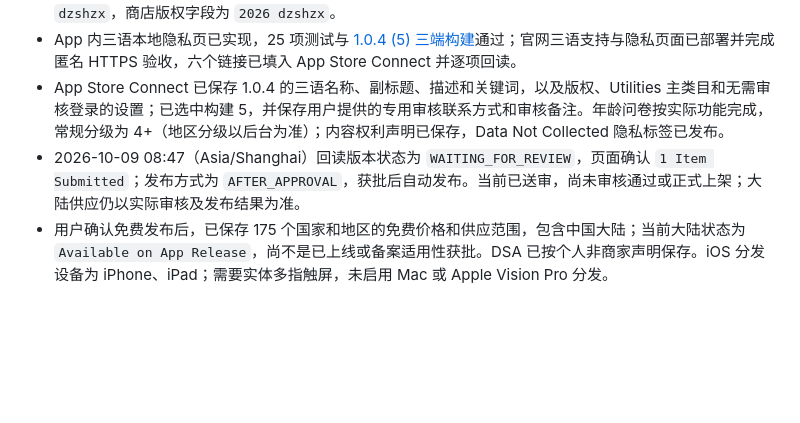
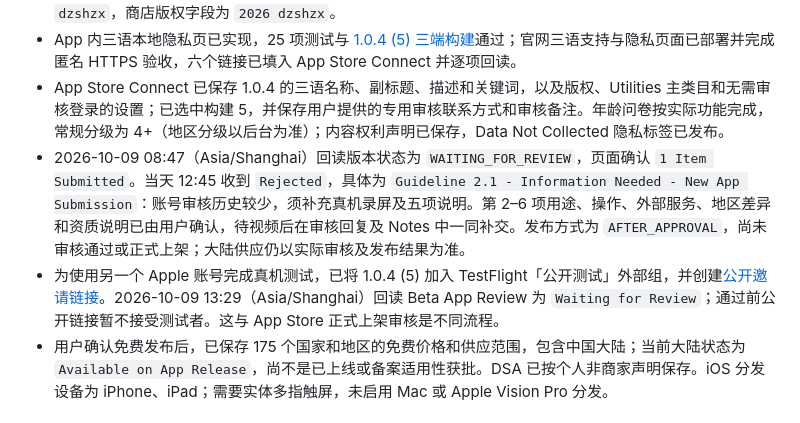
Before and after one commit to dzshzx/chouwazi, a Markdown page: docs/APP-STORE.md, the part around the change. GitHub-like rendering; blank space fills up the shorter version.

```diff
--- a/docs/APP-STORE.md
+++ b/docs/APP-STORE.md
@@ -11,7 +11,8 @@
 - 已提交版本为 1.0.4 (5)，从 1.0.3 (4) 按 patch 更新三语说明，统一为离线随机选择工具。版权署名为 `dzshzx`，商店版权字段为 `2026 dzshzx`。
 - App 内三语本地隐私页已实现，25 项测试与 [1.0.4 (5) 三端构建](https://github.com/dzshzx/chouwazi/actions/runs/37801507597)通过；官网三语支持与隐私页面已部署并完成匿名 HTTPS 验收，六个链接已填入 App Store Connect 并逐项回读。
 - App Store Connect 已保存 1.0.4 的三语名称、副标题、描述和关键词，以及版权、Utilities 主类目和无需审核登录的设置；已选中构建 5，并保存用户提供的专用审核联系方式和审核备注。年龄问卷按实际功能完成，常规分级为 4+（地区分级以后台为准）；内容权利声明已保存，Data Not Collected 隐私标签已发布。
-- 2026-10-09 08:47（Asia/Shanghai）回读版本状态为 `WAITING_FOR_REVIEW`，页面确认 `1 Item Submitted`；发布方式为 `AFTER_APPROVAL`，获批后自动发布。当前已送审，尚未审核通过或正式上架；大陆供应仍以实际审核及发布结果为准。
+- 2026-10-09 08:47（Asia/Shanghai）回读版本状态为 `WAITING_FOR_REVIEW`，页面确认 `1 Item Submitted`。当天 12:45 收到 `Rejected`，具体为 `Guideline 2.1 - Information Needed - New App Submission`：账号审核历史较少，须补充真机录屏及五项说明。第 2–6 项用途、操作、外部服务、地区差异和资质说明已由用户确认，待视频后在审核回复及 Notes 中一同补交。发布方式为 `AFTER_APPROVAL`，尚未审核通过或正式上架；大陆供应仍以实际审核及发布结果为准。
+- 为使用另一个 Apple 账号完成真机测试，已将 1.0.4 (5) 加入 TestFlight「公开测试」外部组，并创建[公开邀请链接](https://testflight.apple.com/join/CRjBmUDp)。2026-10-09 13:29（Asia/Shanghai）回读 Beta App Review 为 `Waiting for Review`；通过前公开链接暂不接受测试者。这与 App Store 正式上架审核是不同流程。
 - 用户确认免费发布后，已保存 175 个国家和地区的免费价格和供应范围，包含中国大陆；当前大陆状态为 `Available on App Release`，尚不是已上线或备案适用性获批。DSA 已按个人非商家声明保存。iOS 分发设备为 iPhone、iPad；需要实体多指触屏，未启用 Mac 或 Apple Vision Pro 分发。
 
 ## 个人离线 App 的通常流程
```
Also changed, not shown: README.md (+2 -2 lines), docs/TESTFLIGHT.md (+2 -0 lines).
